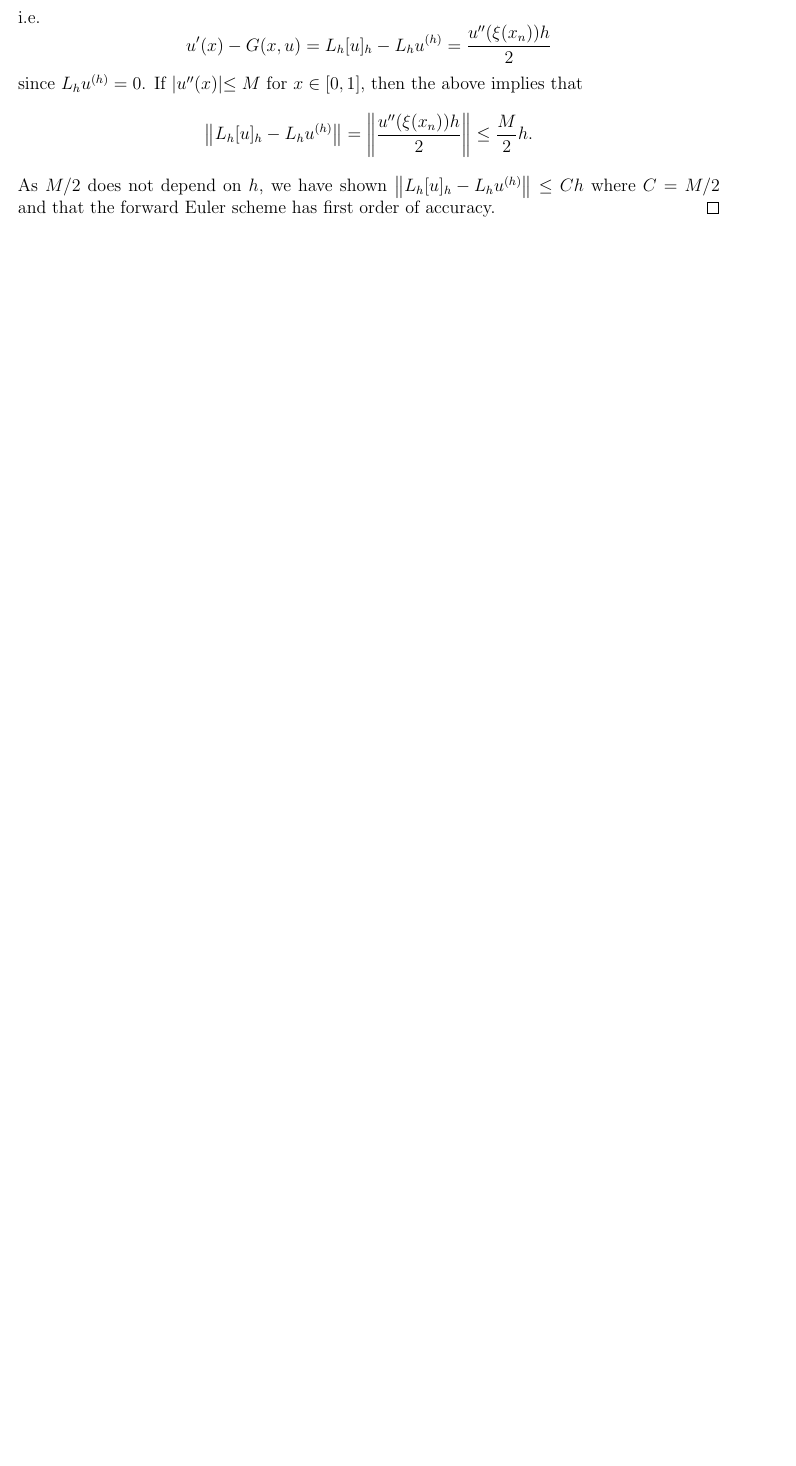
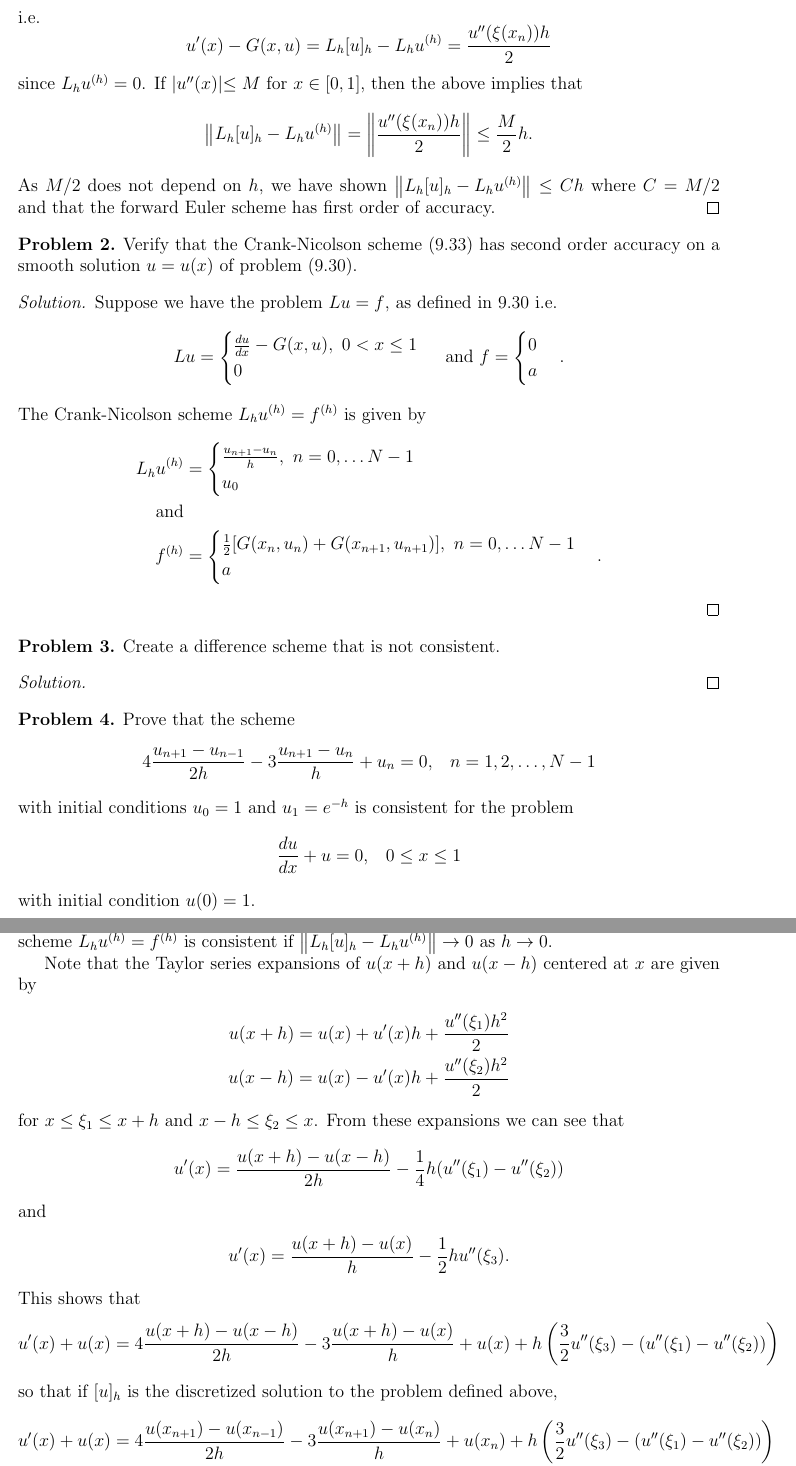
Before and after one commit to gammadistribution/gradschool, a LaTeX problem sheet (MATH635/homework/homework_9/homework_9.tex): part of page 2 of 2 before the commit and two parts of pages 2 and 3 of 4 after it, the two joined at a grey line, cut so that both start at the same text, the shorter picture padded with empty space. Compiled offline with pdfLaTeX.

Commit message:
Finished most of homework_9

```diff
--- a/MATH635/homework/homework_9/homework_9.tex
+++ b/MATH635/homework/homework_9/homework_9.tex
@@ -106,3 +106,88 @@
 \end{proof}
 
 
+\begin{problem} Verify that the Crank-Nicolson scheme (9.33) has second order
+  accuracy on a smooth solution $u=u(x)$ of problem (9.30).
+\end{problem}
+
+\begin{proof}
+  Suppose we have the problem $Lu = f$, as defined in 9.30 i.e.
+  \[
+      Lu =
+      \begin{cases}
+        \frac{du}{dx} - G(x, u),\ 0 < x \leq 1 \\
+        0
+      \end{cases}
+      \ \text{and} \
+      f =
+      \begin{cases}
+        0 \\
+        a
+      \end{cases}.
+  \]
+  The Crank-Nicolson scheme $L_hu^{(h)} = f^{(h)}$ is given by
+  \begin{align*}
+      L_hu^{(h)} &=
+      \begin{cases}
+        \frac{u_{n+1} - u_{n}}{h},\  n = 0, \dots N-1 \\
+        u_0
+      \end{cases}
+      \\ \text{and} \\
+      f^{(h)} &=
+      \begin{cases}
+         \frac{1}{2}[G(x_n, u_n) + G(x_{n+1}, u_{n+1})],\  n = 0, \dots N-1 \\
+        a
+      \end{cases}.
+  \end{align*}
+
+\end{proof}
+
+
+\begin{problem}
+  Create a difference scheme that is not consistent.
+\end{problem}
+
+\begin{proof}
+\end{proof}
+
+
+\begin{problem}
+  Prove that the scheme
+  \[
+    4 \frac{u_{n+1} - u_{n-1}}{2h} - 3 \frac{u_{n+1} - u_n}{h} + u_n = 0\text{,\quad $n = 1, 2, \dots, N-1$}
+  \]
+  with initial conditions $u_0 = 1$ and $u_1 = e^{-h}$ is consistent for the problem
+  \[
+    \frac{du}{dx} + u = 0\text{,\quad $0 \leq x \leq 1$}
+  \]
+  with initial condition $u(0) = 1$.
+\end{problem}
+
+\begin{proof}
+  If $[u]_h$ is the discretized solution to the problem $Lu = f$ as defined above,
+  then the scheme $L_h u^{(h)} = f^{(h)}$ is consistent if $\norm{L_h[u]_h - L_hu^{(h)}} \to 0$
+  as $h \to 0$.
+
+  Note that the Taylor series expansions of $u(x + h)$ and $u(x - h)$ centered at $x$ are given by
+  \begin{align*}
+    u(x + h) = u(x) + u^{\prime}(x) h + \frac{u^{\prime \prime}(\xi_1) h^2}{2} \\
+    u(x - h) = u(x) - u^{\prime}(x) h + \frac{u^{\prime \prime}(\xi_2) h^2}{2}
+  \end{align*}
+  for $x \leq \xi_1 \leq x+h$ and $x-h \leq \xi_2 \leq x$.
+  From these expansions we can see that
+  \begin{align*}
+    u^{\prime}(x) = \frac{u(x+h) - u(x-h)}{2h}  - \frac{1}{4}h(u^{\prime \prime}(\xi_1) - u^{\prime \prime}(\xi_2))
+  \end{align*}
+  and
+  \begin{align*}
+    u^{\prime}(x) = \frac{u(x+h) - u(x)}{h} - \frac{1}{2}hu^{\prime \prime}(\xi_3).
+  \end{align*}
+  This shows that
+  \begin{align*}
+    u^{\prime}(x) + u(x) = 4\frac{u(x+h) - u(x-h)}{2h} - 3\frac{u(x+h) - u(x)}{h} + u(x) + h\left(\frac{3}{2}u^{\prime \prime}(\xi_3) - (u^{\prime \prime}(\xi_1) - u^{\prime \prime}(\xi_2))\right)
+  \end{align*}
+  so that if $[u]_h$ is the discretized solution to the problem defined above,
+  \begin{align*}
+    u^{\prime}(x) + u(x) &= 4\frac{u(x_{n+1}) - u(x_{n-1})}{2h} - 3\frac{u(x_{n+1}) - u(x_n)}{h} + u(x_n) + h\left(\frac{3}{2}u^{\prime \prime}(\xi_3) - (u^{\prime \prime}(\xi_1) - u^{\prime \prime}(\xi_2))\right)\\
+    &= L_h[u]_h + h\left(\frac{3}{2}u^{\prime \prime}(\xi_3) - (u^{\prime \prime}(\xi_1) - u^{\prime \prime}(\xi_2))\right) = 0.
+  \end{align*}
```
Also changed, not shown: MATH635/homework/homework_9/homework_9.pdf, MATH635/homework/homework_9/homework_9.tex (57 more changed lines).
